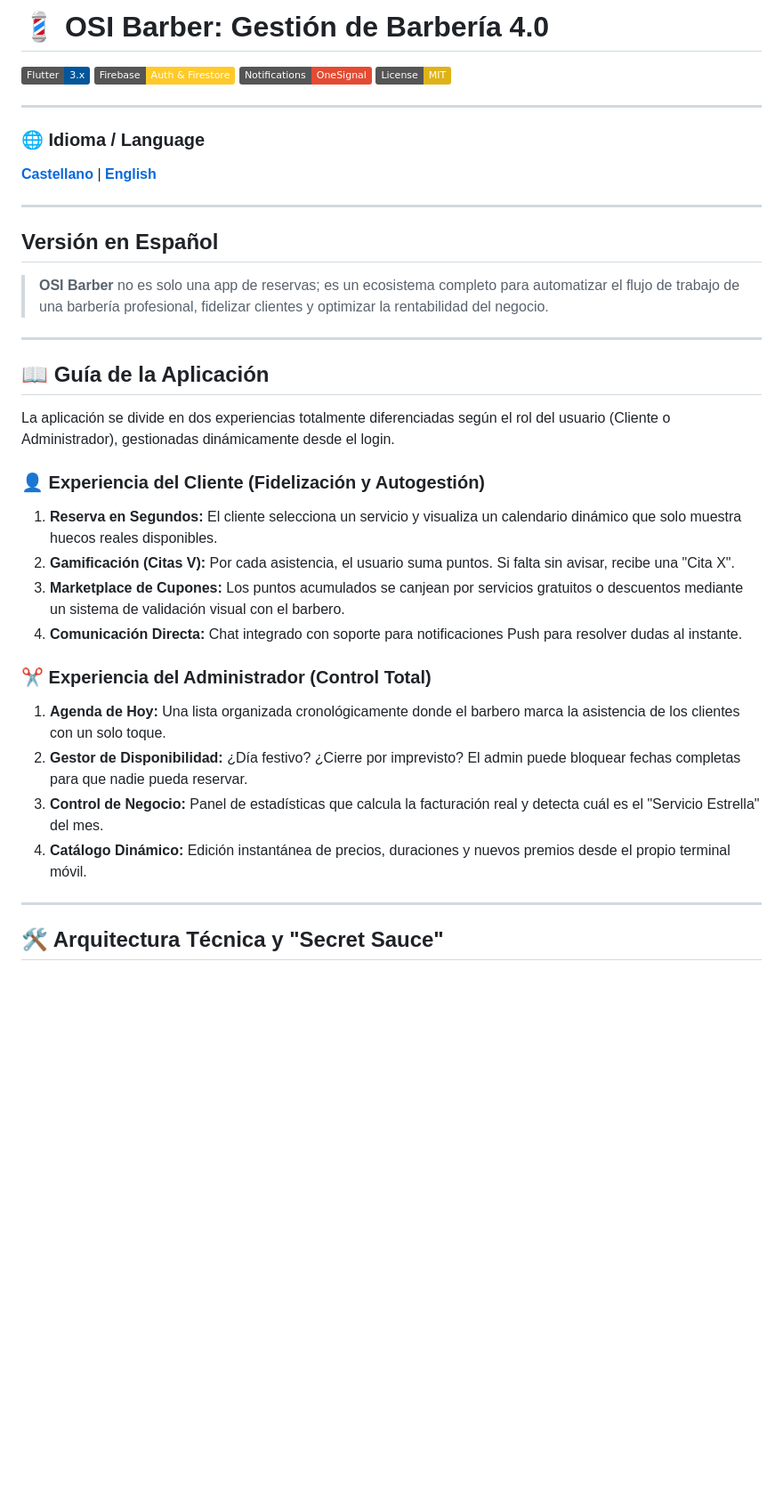
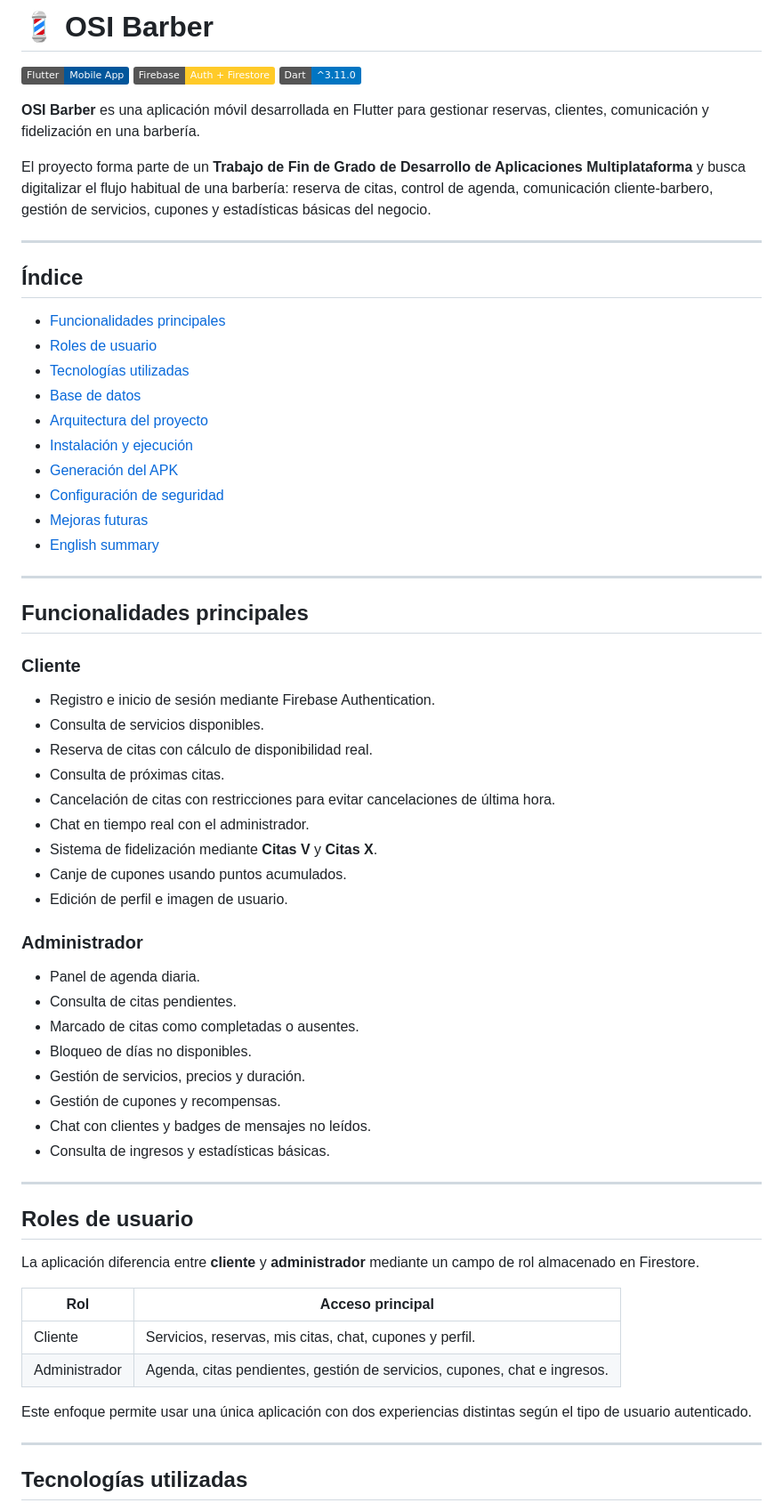
Before and after one commit to Osito96/OSI-Barber, a Markdown page: README.md, the part around one of its changes. Shown at 89% size. GitHub-like rendering; badges without logos; blank space fills up the shorter version.

```diff
--- a/README.md
+++ b/README.md
@@ -1,40 +1,69 @@
-# 💈 OSI Barber: Gestión de Barbería 4.0
+# 💈 OSI Barber
 
-[![Flutter](https://img.shields.io/badge/Flutter-3.x-02569B?logo=flutter&logoColor=white)](https://flutter.dev)
-[![Firebase](https://img.shields.io/badge/Firebase-Auth%20%26%20Firestore-FFCA28?logo=firebase&logoColor=black)](https://firebase.google.com/)
-[![OneSignal](https://img.shields.io/badge/Notifications-OneSignal-E44B32?logo=onesignal&logoColor=white)](https://onesignal.com/)
-[![License: MIT](https://img.shields.io/badge/License-MIT-yellow.svg)](https://opensource.org/licenses/MIT)
+[![Flutter](https://img.shields.io/badge/Flutter-Mobile%20App-02569B?logo=flutter&logoColor=white)](https://flutter.dev)
+[![Firebase](https://img.shields.io/badge/Firebase-Auth%20%2B%20Firestore-FFCA28?logo=firebase&logoColor=black)](https://firebase.google.com/)
+[![Dart](https://img.shields.io/badge/Dart-%5E3.11.0-0175C2?logo=dart&logoColor=white)](https://dart.dev/)
+
+**OSI Barber** es una aplicación móvil desarrollada en Flutter para gestionar reservas, clientes, comunicación y fidelización en una barbería.
+
+El proyecto forma parte de un **Trabajo de Fin de Grado de Desarrollo de Aplicaciones Multiplataforma** y busca digitalizar el flujo habitual de una barbería: reserva de citas, control de agenda, comunicación cliente-barbero, gestión de servicios, cupones y estadísticas básicas del negocio.
 
 ---
 
-### 🌐 Idioma / Language
-**[Castellano](#versión-en-español)** | **[English](#english-version)**
+## Índice
+
+- [Funcionalidades principales](#funcionalidades-principales)
+- [Roles de usuario](#roles-de-usuario)
+- [Tecnologías utilizadas](#tecnologías-utilizadas)
+- [Base de datos](#base-de-datos)
+- [Arquitectura del proyecto](#arquitectura-del-proyecto)
+- [Instalación y ejecución](#instalación-y-ejecución)
+- [Generación del APK](#generación-del-apk)
+- [Configuración de seguridad](#configuración-de-seguridad)
+- [Mejoras futuras](#mejoras-futuras)
+- [English summary](#english-summary)
 
 ---
 
-## Versión en Español
+## Funcionalidades principales
 
-> **OSI Barber** no es solo una app de reservas; es un ecosistema completo para automatizar el flujo de trabajo de una barbería profesional, fidelizar clientes y optimizar la rentabilidad del negocio.
+### Cliente
+
+- Registro e inicio de sesión mediante Firebase Authentication.
+- Consulta de servicios disponibles.
+- Reserva de citas con cálculo de disponibilidad real.
+- Consulta de próximas citas.
+- Cancelación de citas con restricciones para evitar cancelaciones de última hora.
+- Chat en tiempo real con el administrador.
+- Sistema de fidelización mediante **Citas V** y **Citas X**.
+- Canje de cupones usando puntos acumulados.
+- Edición de perfil e imagen de usuario.
+
+### Administrador
+
+- Panel de agenda diaria.
+- Consulta de citas pendientes.
+- Marcado de citas como completadas o ausentes.
+- Bloqueo de días no disponibles.
+- Gestión de servicios, precios y duración.
+- Gestión de cupones y recompensas.
+- Chat con clientes y badges de mensajes no leídos.
+- Consulta de ingresos y estadísticas básicas.
 
 ---
 
-## 📖 Guía de la Aplicación
+## Roles de usuario
 
-La aplicación se divide en dos experiencias totalmente diferenciadas según el rol del usuario (Cliente o Administrador), gestionadas dinámicamente desde el login.
+La aplicación diferencia entre **cliente** y **administrador** mediante un campo de rol almacenado en Firestore.
 
-### 👤 Experiencia del Cliente (Fidelización y Autogestión)
-1.  **Reserva en Segundos:** El cliente selecciona un servicio y visualiza un calendario dinámico que solo muestra huecos reales disponibles.
-2.  **Gamificación (Citas V):** Por cada asistencia, el usuario suma puntos. Si falta sin avisar, recibe una "Cita X".
-3.  **Marketplace de Cupones:** Los puntos acumulados se canjean por servicios gratuitos o descuentos mediante un sistema de validación visual con el barbero.
-4.  **Comunicación Directa:** Chat integrado con soporte para notificaciones Push para resolver dudas al instante.
+| Rol | Acceso principal |
+|---|---|
+| Cliente | Servicios, reservas, mis citas, chat, cupones y perfil. |
+| Administrador | Agenda, citas pendientes, gestión de servicios, cupones, chat e ingresos. |
 
-### ✂️ Experiencia del Administrador (Control Total)
-1.  **Agenda de Hoy:** Una lista organizada cronológicamente donde el barbero marca la asistencia de los clientes con un solo toque.
-2.  **Gestor de Disponibilidad:** ¿Día festivo? ¿Cierre por imprevisto? El admin puede bloquear fechas completas para que nadie pueda reservar.
-3.  **Control de Negocio:** Panel de estadísticas que calcula la facturación real y detecta cuál es el "Servicio Estrella" del mes.
-4.  **Catálogo Dinámico:** Edición instantánea de precios, duraciones y nuevos premios desde el propio terminal móvil.
+Este enfoque permite usar una única aplicación con dos experiencias distintas según el tipo de usuario autenticado.
 
 ---
 
-## 🛠️ Arquitectura Técnica y "Secret Sauce"
+## Tecnologías utilizadas
 
```
Also changed, not shown: other parts of README.md (+184 -94 lines).
